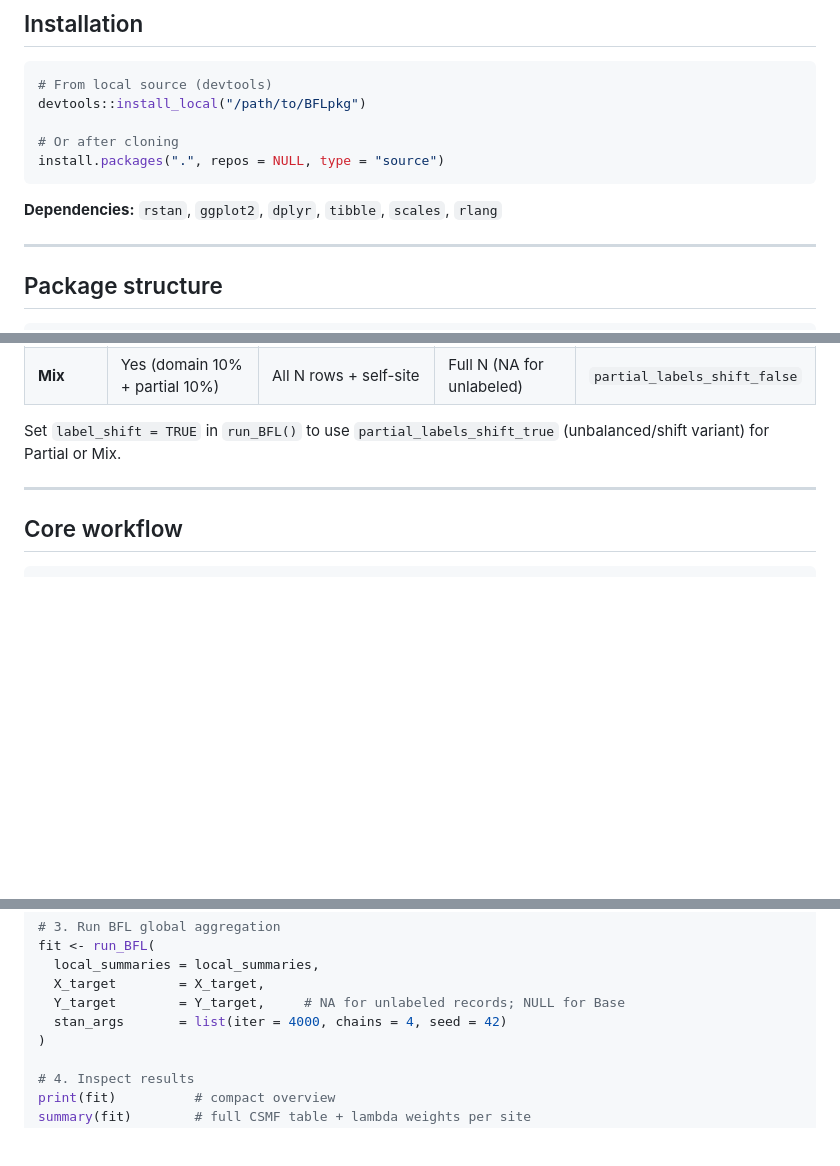
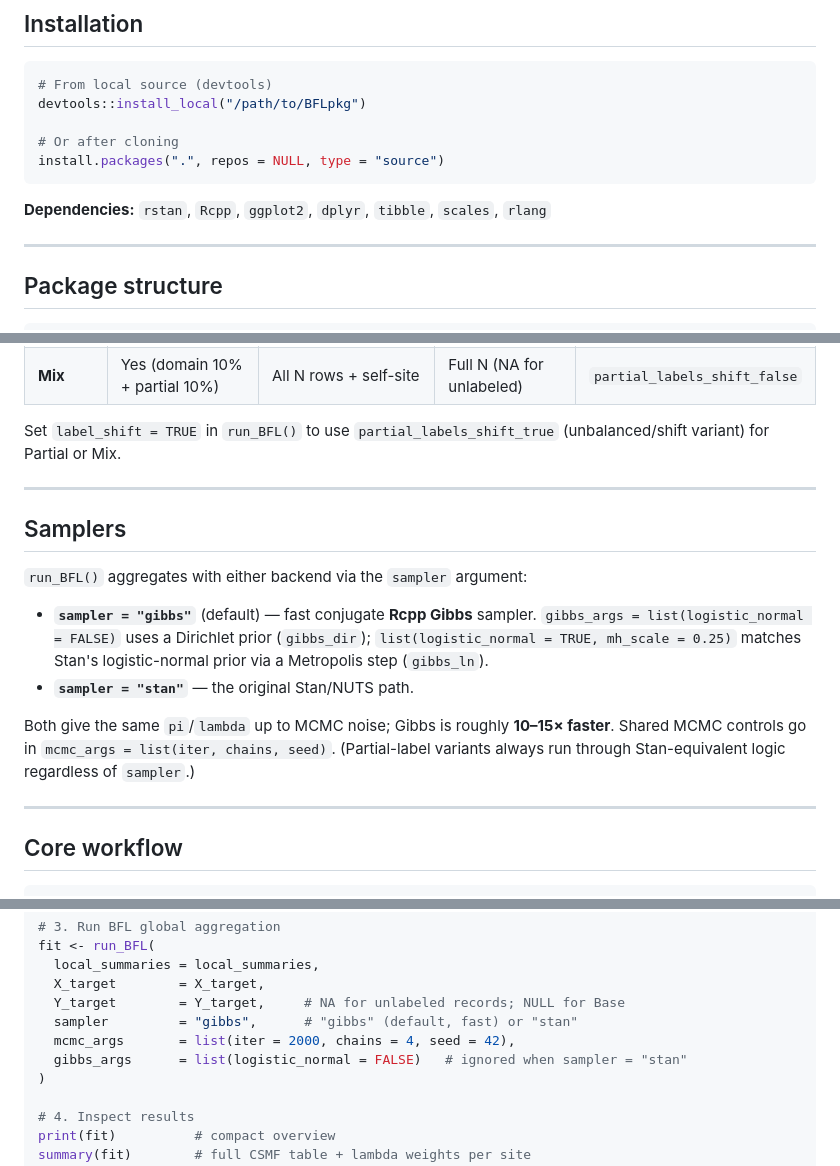
Before and after one commit to alphro/BFL, a Markdown page: README.md, 3 parts joined by grey strips. GitHub-like rendering; blank space fills up the shorter version.

````diff
--- a/README.md
+++ b/README.md
@@ -16,7 +16,7 @@ devtools::install_local("/path/to/BFLpkg")
 install.packages(".", repos = NULL, type = "source")
 ```
 
-**Dependencies:** `rstan`, `ggplot2`, `dplyr`, `tibble`, `scales`, `rlang`
+**Dependencies:** `rstan`, `Rcpp`, `ggplot2`, `dplyr`, `tibble`, `scales`, `rlang`
 
 ---
 
@@ -74,6 +74,17 @@ Set `label_shift = TRUE` in `run_BFL()` to use `partial_labels_shift_true` (unba
 
 ---
 
+## Samplers
+
+`run_BFL()` aggregates with either backend via the `sampler` argument:
+
+- **`sampler = "gibbs"`** (default) — fast conjugate **Rcpp Gibbs** sampler. `gibbs_args = list(logistic_normal = FALSE)` uses a Dirichlet prior (`gibbs_dir`); `list(logistic_normal = TRUE, mh_scale = 0.25)` matches Stan's logistic-normal prior via a Metropolis step (`gibbs_ln`).
+- **`sampler = "stan"`** — the original Stan/NUTS path.
+
+Both give the same `pi`/`lambda` up to MCMC noise; Gibbs is roughly **10–15× faster**. Shared MCMC controls go in `mcmc_args = list(iter, chains, seed)`. (Partial-label variants always run through Stan-equivalent logic regardless of `sampler`.)
+
+---
+
 ## Core workflow
 
 ```r
@@ -101,7 +112,9 @@ fit <- run_BFL(
   local_summaries = local_summaries,
   X_target        = X_target,
   Y_target        = Y_target,     # NA for unlabeled records; NULL for Base
-  stan_args       = list(iter = 4000, chains = 4, seed = 42)
+  sampler         = "gibbs",      # "gibbs" (default, fast) or "stan"
+  mcmc_args       = list(iter = 2000, chains = 4, seed = 42),
+  gibbs_args      = list(logistic_normal = FALSE)   # ignored when sampler = "stan"
 )
 
 # 4. Inspect results
````
Also changed, not shown: other parts of README.md (+32 -0 lines).
